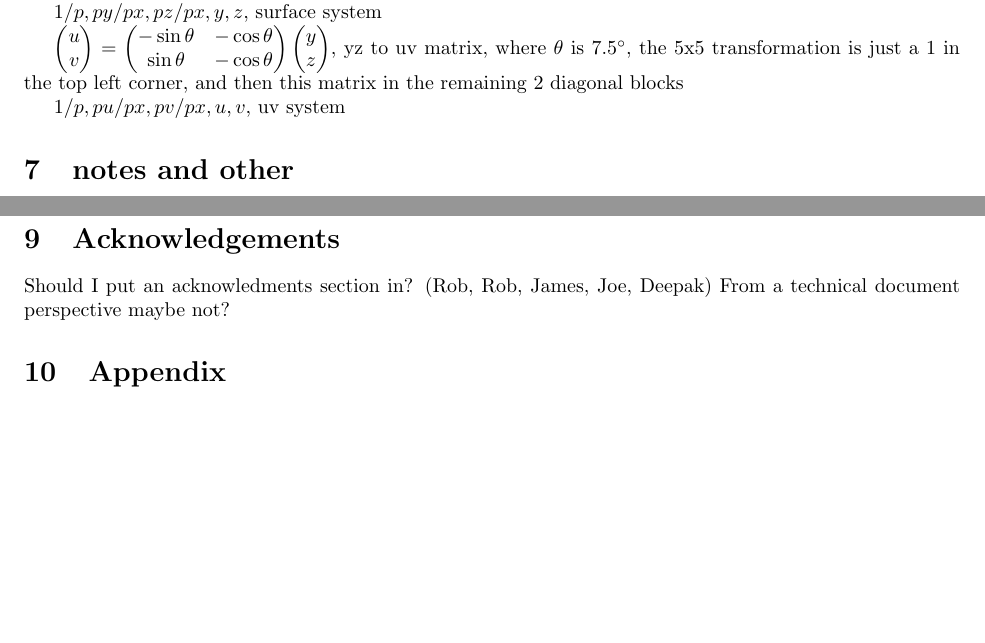
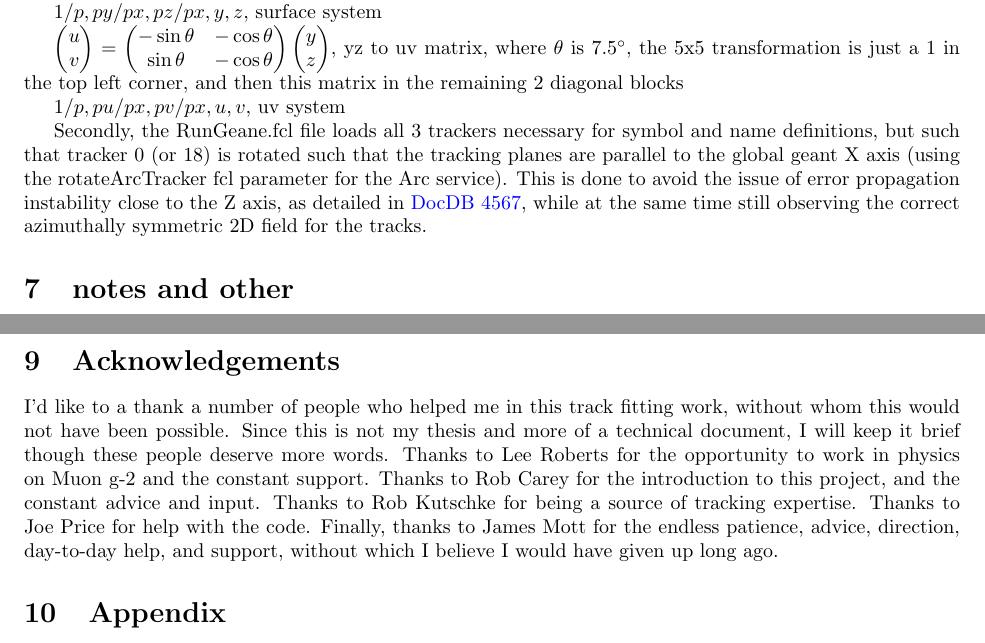
Before and after one commit to nkinnaird/Geane-Documentation, a LaTeX paper (GEANETrackFitting.tex, which reads CoordSys.tex): two parts of pages 26 and 34 of 38, joined at a grey line, cut so that both start at the same text, the shorter picture padded with empty space. Compiled offline with pdfLaTeX.

Commit message:
More work before attempting to remove non tex files from git repo.

```diff
--- a/CoordSys.tex
+++ b/CoordSys.tex
@@ -39,3 +39,8 @@ z \\
 $, yz to uv matrix, where $\theta$ is $7.5\degree$, the 5x5 transformation is just a 1 in the top left corner, and then this matrix in the remaining 2 diagonal blocks
 
 $1/p, pu/px, pv/px, u, v$, uv system
+
+
+
+
+Secondly, the RunGeane.fcl file loads all 3 trackers necessary for symbol and name definitions, but such that tracker 0 (or 18) is rotated such that the tracking planes are parallel to the global geant X axis (using the rotateArcTracker fcl parameter for the Arc service). This is done to avoid the issue of error propagation instability close to the Z axis, as detailed in \href{http://gm2-docdb.fnal.gov:8080/cgi-bin/ShowDocument?docid=4567}{DocDB 4567}, while at the same time still observing the correct azimuthally symmetric 2D field for the tracks.
--- a/GEANETrackFitting.tex
+++ b/GEANETrackFitting.tex
@@ -56,8 +56,6 @@
 
 \section{Acknowledgements}
 
-Should I put an acknowledments section in? (Rob, Rob, James, Joe, Deepak)
-From a technical document perspective maybe not?
-
+	I'd like to a thank a number of people who helped me in this track fitting work, without whom this would not have been possible. Since this is not my thesis and more of a technical document, I will keep it brief though these people deserve more words. Thanks to Lee Roberts for the opportunity to work in physics on Muon g-2 and the constant support. Thanks to Rob Carey for the introduction to this project, and the constant advice and input. Thanks to Rob Kutschke for being a source of tracking expertise. Thanks to Joe Price for help with the code. Finally, thanks to James Mott for the endless patience, advice, direction, day-to-day help, and support, without which I believe I would have given up long ago.
 
 \input{Appendix.tex}
```
Also changed, not shown: Appendix.tex (+5 -0 lines), GEANEArtRecord.tex (+0 -1 lines), GEANETrackFitting.pdf, GEANETrackFitting.tex (2 more changed lines), 5 other files.
